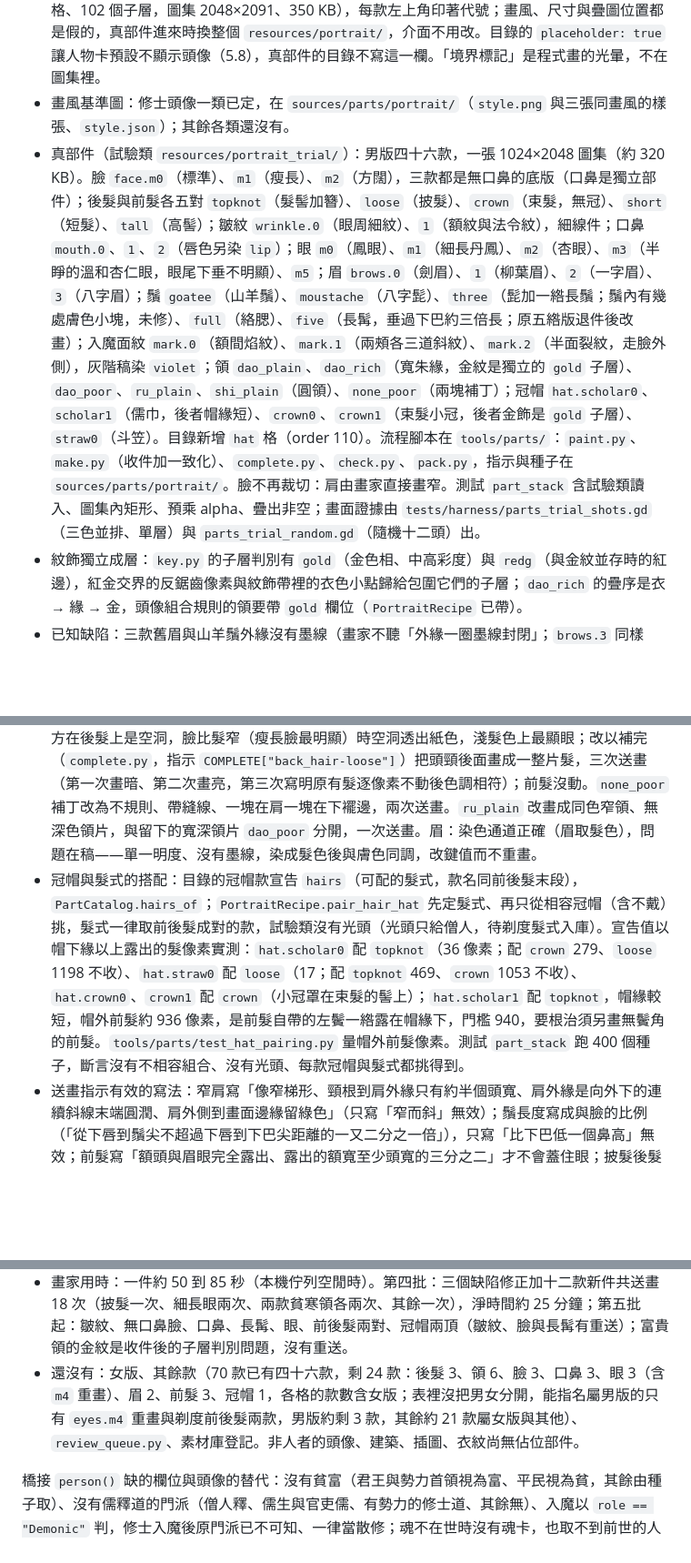
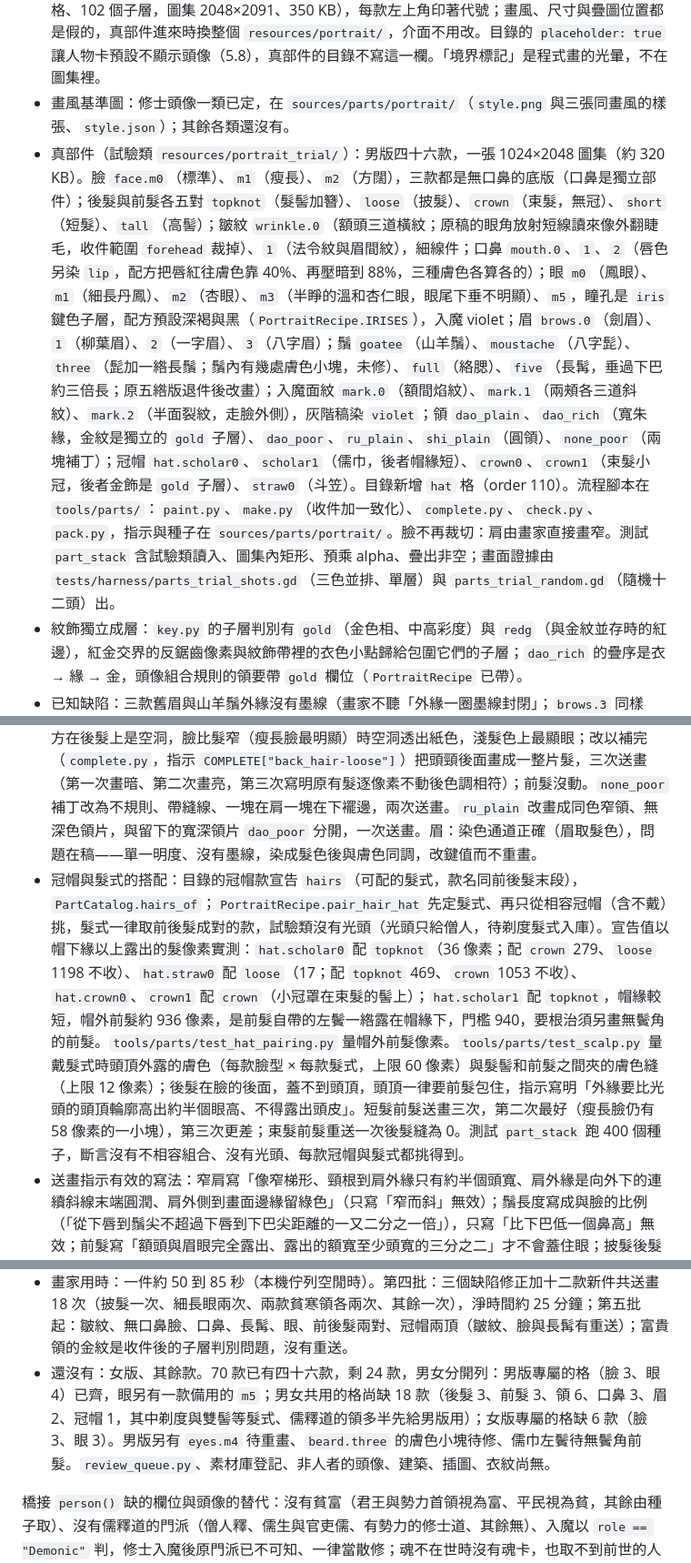
Before and after one commit to teps3105/Siming, a Markdown page: docs/8-素材/8.12-部件庫與組合.md, 3 parts joined by grey strips. Shown at 91% size. Rendered like a GitHub page; blank space fills up the shorter version.

Commit message:
docs: 8.12 補皺紋額紋、唇色、瞳色、頭頂測試與男女分列的剩餘款數

```diff
--- a/docs/8-素材/8.12-部件庫與組合.md
+++ b/docs/8-素材/8.12-部件庫與組合.md
@@ -193,17 +193,17 @@ recipe 是一個字典：`items`（由後往前，每項 `part`＝部件代號
 - 已有：疊圖模組 `game/modules/parts/`、染色著色器、CPU 合成、頭像的組合規則 `PortraitRecipe`（`hud`）、人物卡頂端的頭像（5.8）、測試 `part_stack`。
 - 佔位部件：`tools/parts/placeholder.py` 照上面的部件表畫出 70 款程式平塗形狀（11 個部件格、102 個子層，圖集 2048×2091、350 KB），每款左上角印著代號；畫風、尺寸與疊圖位置都是假的，真部件進來時換整個 `resources/portrait/`，介面不用改。目錄的 `placeholder: true` 讓人物卡預設不顯示頭像（5.8），真部件的目錄不寫這一欄。「境界標記」是程式畫的光暈，不在圖集裡。
 - 畫風基準圖：修士頭像一類已定，在 `sources/parts/portrait/`（`style.png` 與三張同畫風的樣張、`style.json`）；其餘各類還沒有。
-- 真部件（試驗類 `resources/portrait_trial/`）：男版四十六款，一張 1024×2048 圖集（約 320 KB）。臉 `face.m0`（標準）、`m1`（瘦長）、`m2`（方闊），三款都是無口鼻的底版（口鼻是獨立部件）；後髮與前髮各五對 `topknot`（髮髻加簪）、`loose`（披髮）、`crown`（束髮，無冠）、`short`（短髮）、`tall`（高髻）；皺紋 `wrinkle.0`（眼周細紋）、`1`（額紋與法令紋），細線件；口鼻 `mouth.0`、`1`、`2`（唇色另染 `lip`）；眼 `m0`（鳳眼）、`m1`（細長丹鳳）、`m2`（杏眼）、`m3`（半睜的溫和杏仁眼，眼尾下垂不明顯）、`m5`；眉 `brows.0`（劍眉）、`1`（柳葉眉）、`2`（一字眉）、`3`（八字眉）；鬚 `goatee`（山羊鬚）、`moustache`（八字髭）、`three`（髭加一綹長鬚；鬚內有幾處膚色小塊，未修）、`full`（絡腮）、`five`（長髯，垂過下巴約三倍長；原五綹版退件後改畫）；入魔面紋 `mark.0`（額間焰紋）、`mark.1`（兩頰各三道斜紋）、`mark.2`（半面裂紋，走臉外側），灰階稿染 `violet`；領 `dao_plain`、`dao_rich`（寬朱緣，金紋是獨立的 `gold` 子層）、`dao_poor`、`ru_plain`、`shi_plain`（圓領）、`none_poor`（兩塊補丁）；冠帽 `hat.scholar0`、`scholar1`（儒巾，後者帽緣短）、`crown0`、`crown1`（束髮小冠，後者金飾是 `gold` 子層）、`straw0`（斗笠）。目錄新增 `hat` 格（order 110）。流程腳本在 `tools/parts/`：`paint.py`、`make.py`（收件加一致化）、`complete.py`、`check.py`、`pack.py`，指示與種子在 `sources/parts/portrait/`。臉不再裁切：肩由畫家直接畫窄。測試 `part_stack` 含試驗類讀入、圖集內矩形、預乘 alpha、疊出非空；畫面證據由 `tests/harness/parts_trial_shots.gd`（三色並排、單層）與 `parts_trial_random.gd`（隨機十二頭）出。
+- 真部件（試驗類 `resources/portrait_trial/`）：男版四十六款，一張 1024×2048 圖集（約 320 KB）。臉 `face.m0`（標準）、`m1`（瘦長）、`m2`（方闊），三款都是無口鼻的底版（口鼻是獨立部件）；後髮與前髮各五對 `topknot`（髮髻加簪）、`loose`（披髮）、`crown`（束髮，無冠）、`short`（短髮）、`tall`（高髻）；皺紋 `wrinkle.0`（額頭三道橫紋；原稿的眼角放射短線讀來像外翻睫毛，收件範圍 `forehead` 裁掉）、`1`（法令紋與眉間紋），細線件；口鼻 `mouth.0`、`1`、`2`（唇色另染 `lip`，配方把唇紅往膚色靠 40%、再壓暗到 88%，三種膚色各算各的）；眼 `m0`（鳳眼）、`m1`（細長丹鳳）、`m2`（杏眼）、`m3`（半睜的溫和杏仁眼，眼尾下垂不明顯）、`m5`，瞳孔是 `iris` 鍵色子層，配方預設深褐與黑（`PortraitRecipe.IRISES`），入魔 violet；眉 `brows.0`（劍眉）、`1`（柳葉眉）、`2`（一字眉）、`3`（八字眉）；鬚 `goatee`（山羊鬚）、`moustache`（八字髭）、`three`（髭加一綹長鬚；鬚內有幾處膚色小塊，未修）、`full`（絡腮）、`five`（長髯，垂過下巴約三倍長；原五綹版退件後改畫）；入魔面紋 `mark.0`（額間焰紋）、`mark.1`（兩頰各三道斜紋）、`mark.2`（半面裂紋，走臉外側），灰階稿染 `violet`；領 `dao_plain`、`dao_rich`（寬朱緣，金紋是獨立的 `gold` 子層）、`dao_poor`、`ru_plain`、`shi_plain`（圓領）、`none_poor`（兩塊補丁）；冠帽 `hat.scholar0`、`scholar1`（儒巾，後者帽緣短）、`crown0`、`crown1`（束髮小冠，後者金飾是 `gold` 子層）、`straw0`（斗笠）。目錄新增 `hat` 格（order 110）。流程腳本在 `tools/parts/`：`paint.py`、`make.py`（收件加一致化）、`complete.py`、`check.py`、`pack.py`，指示與種子在 `sources/parts/portrait/`。臉不再裁切：肩由畫家直接畫窄。測試 `part_stack` 含試驗類讀入、圖集內矩形、預乘 alpha、疊出非空；畫面證據由 `tests/harness/parts_trial_shots.gd`（三色並排、單層）與 `parts_trial_random.gd`（隨機十二頭）出。
 - 紋飾獨立成層：`key.py` 的子層判別有 `gold`（金色相、中高彩度）與 `redg`（與金紋並存時的紅邊），紅金交界的反鋸齒像素與紋飾帶裡的衣色小點歸給包圍它們的子層；`dao_rich` 的疊序是衣 → 緣 → 金，頭像組合規則的領要帶 `gold` 欄位（`PortraitRecipe` 已帶）。
 - 已知缺陷：三款舊眉與山羊鬚外緣沒有墨線（畫家不聽「外緣一圈墨線封閉」；`brows.3` 同樣 `bare_ratio` 為 1）；瘦長臉與方闊臉的頭頂高度與標準臉略有差異，同一款髮在三種臉上的貼合度不一；臉的肩線有時比領的肩線寬，領外露出一條膚色邊（量測 `dao_plain` 在標準臉 92 像素、其餘領 0 到 111 像素，肉眼只在深膚色上看得到）；眉 `1`、`2`、`3` 鍵值落在陰影階（`portrait.py` 的 `force_level`），在棕髮配最深膚色（`6b4a34`）時仍偏淡；`mark.1` 的斜紋在臉頰外緣被收件裁短，`mark.2` 的裂紋在標準臉上靠近外眼角；`hat.scholar0` 配 `topknot` 時，髮在帽緣左下露出一小撮（36 像素）；`ru_plain` 與 `shi_plain` 現在都是無深色領片的素領，差別只在 V 形深淺與衣色。
 - 退件：`eyes.m4` 第一次送畫成瞪眼且左右不對稱，列入 `portrait.py` 的 `RETIRED`（稿與指示留著），下批重畫。`beard.five` 的五綹版重畫三次仍把兩頰兩綹畫在臉外，已改畫長髯並入庫，`Whiskers.FIVE` 取用。
 - 細線件的收件：皺紋是細線，`collect.py` 的 `extract: "line"` 路徑以底色明度解混出墨線不透明度、依連通線段長度（不看粗細）濾雜點，`key.py` 的 `alpha_gain` 再把線的不透明度乘係數（`wrinkle.0` 乘 2.5，原稿太淡）；測試 `tools/parts/test_lines.py`。口鼻獨立後，臉要先重送成無口鼻的底版（`--as-base` 寫 `base-bare-m.png`，部件表 `base: "bare"`），舊部件在新臉上重疊回去沒有接縫與錯位。`fit_scale` 是一致化的尺寸修正（`mark.1` 乘 0.85）。
 - 退回重畫的查證：披髮在白髮與灰髮上的「淺色直條」不是髮層的固定色，是頭與頸原本佔的地方在後髮上是空洞，臉比髮窄（瘦長臉最明顯）時空洞透出紙色，淺髮色上最顯眼；改以補完（`complete.py`，指示 `COMPLETE["back_hair-loose"]`）把頭頸後面畫成一整片髮，三次送畫（第一次畫暗、第二次畫亮，第三次寫明原有髮逐像素不動後色調相符）；前髮沒動。`none_poor` 補丁改為不規則、帶縫線、一塊在肩一塊在下襬邊，兩次送畫。`ru_plain` 改畫成同色窄領、無深色領片，與留下的寬深領片 `dao_poor` 分開，一次送畫。眉：染色通道正確（眉取髮色），問題在稿——單一明度、沒有墨線，染成髮色後與膚色同調，改鍵值而不重畫。
-- 冠帽與髮式的搭配：目錄的冠帽款宣告 `hairs`（可配的髮式，款名同前後髮末段），`PartCatalog.hairs_of`；`PortraitRecipe.pair_hair_hat` 先定髮式、再只從相容冠帽（含不戴）挑，髮式一律取前後髮成對的款，試驗類沒有光頭（光頭只給僧人，待剃度髮式入庫）。宣告值以帽下緣以上露出的髮像素實測：`hat.scholar0` 配 `topknot`（36 像素；配 `crown` 279、`loose` 1198 不收）、`hat.straw0` 配 `loose`（17；配 `topknot` 469、`crown` 1053 不收）、`hat.crown0`、`crown1` 配 `crown`（小冠罩在束髮的髻上）；`hat.scholar1` 配 `topknot`，帽緣較短，帽外前髮約 936 像素，是前髮自帶的左鬢一綹露在帽緣下，門檻 940，要根治須另畫無鬢角的前髮。`tools/parts/test_hat_pairing.py` 量帽外前髮像素。測試 `part_stack` 跑 400 個種子，斷言沒有不相容組合、沒有光頭、每款冠帽與髮式都挑得到。
+- 冠帽與髮式的搭配：目錄的冠帽款宣告 `hairs`（可配的髮式，款名同前後髮末段），`PartCatalog.hairs_of`；`PortraitRecipe.pair_hair_hat` 先定髮式、再只從相容冠帽（含不戴）挑，髮式一律取前後髮成對的款，試驗類沒有光頭（光頭只給僧人，待剃度髮式入庫）。宣告值以帽下緣以上露出的髮像素實測：`hat.scholar0` 配 `topknot`（36 像素；配 `crown` 279、`loose` 1198 不收）、`hat.straw0` 配 `loose`（17；配 `topknot` 469、`crown` 1053 不收）、`hat.crown0`、`crown1` 配 `crown`（小冠罩在束髮的髻上）；`hat.scholar1` 配 `topknot`，帽緣較短，帽外前髮約 936 像素，是前髮自帶的左鬢一綹露在帽緣下，門檻 940，要根治須另畫無鬢角的前髮。`tools/parts/test_hat_pairing.py` 量帽外前髮像素。`tools/parts/test_scalp.py` 量戴髮式時頭頂外露的膚色（每款臉型 × 每款髮式，上限 60 像素）與髮髻和前髮之間夾的膚色縫（上限 12 像素）；後髮在臉的後面，蓋不到頭頂，頭頂一律要前髮包住，指示寫明「外緣要比光頭的頭頂輪廓高出約半個眼高、不得露出頭皮」。短髮前髮送畫三次，第二次最好（瘦長臉仍有 58 像素的一小塊），第三次更差；束髮前髮重送一次後髮縫為 0。測試 `part_stack` 跑 400 個種子，斷言沒有不相容組合、沒有光頭、每款冠帽與髮式都挑得到。
 - 送畫指示有效的寫法：窄肩寫「像窄梯形、頸根到肩外緣只有約半個頭寬、肩外緣是向外下的連續斜線末端圓潤、肩外側到畫面邊緣留綠色」（只寫「窄而斜」無效）；鬚長度寫成與臉的比例（「從下唇到鬚尖不超過下唇到下巴尖距離的一又二分之一倍」），只寫「比下巴低一個鼻高」無效；前髮寫「額頭與眉眼完全露出、露出的額寬至少頭寬的三分之二」才不會蓋住眼；披髮後髮寫「髮量非常豐厚像一大片髮幕、頸兩旁各露出半個頭寬」，髮尾碎邊再加「髮尾收成幾束整齊圓潤的長尖、每一束的邊緣是一條連續乾淨的墨線、沒有細碎小髮絲、沒有鋸齒、沒有漸隱的邊」一次就乾淨；瘦長臉寫「頭頂高度與形狀跟圖1完全相同、只把下頜往下拉長」；杏眼寫成具體形狀（上眼瞼一道粗墨線且外眼角上挑、虹膜上緣被上眼瞼蓋住四分之一到三分之一、虹膜上方不露眼白、下眼瞼只畫外側一小段、瞳孔實心帶小高光不畫同心圓）一次就過，只寫「圓而大」會得到瞪眼；眼白不對稱（一邊大塊淺色楔形）要寫「兩眼互為鏡像：虹膜在眼的正中、左右眼白各露一小塊且一樣大、不可只有一邊有眼白、不要在眼尾畫大的三角形淺色楔塊」，第一次只寫「內眼角不畫淺色塊」會把淺塊換到另一隻眼的外側；方闊臉的肩加「肩線比圖1內衫肩線更低更斜約 25 度」後膚色殘留降到 0 到 7 像素；V 領口寫「V 形開口裡面只有皮膚，不畫內衫、灰色塊、陰影塊」可去掉領口內緣的淺塊；衣領要蓋住裸肩寫「衣服的肩外緣必須把圖1裸露的肩完全蓋住：肩線比圖1的肩外緣略寬略高、肩外側不露出任何皮膚」，沒寫時貧寒款的領肩線太窄，標準臉露底 621 像素，加上後 2 到 111 像素；冠帽寫「高度約為頭高幾分之幾、寬約為頭寬幾倍、帽緣落在額頭上方三分之一處、額頭下半與眉眼耳完全露出」，三款一次就過。補丁寫「不規則的形狀（邊緣歪斜、有缺角、不是方形、不像口袋）、顏色比衣身略深的同色系灰藍、外緣細墨線加虛線縫線、一塊貼肩線一塊貼下緣、不對稱」有效；補完整片髮寫「兩側原有的髮與外輪廓逐像素相同，只畫中間綠色空洞」加灰階色調，第一、二次不寫會整片重畫得太暗或太亮；入魔面紋寫「紋路是中性灰粗線（線寬至少 12 像素）、避開眼鼻口」，畫家的灰會略偏暖，收件的灰階飽和度門檻對 `mark.1` 放寬到 0.26（`gray_sat`）。無效：五綹鬚寫「兩綹在臉的外輪廓以內」（畫家兩次都畫到輪廓外）；「外緣一圈墨線完整封閉」對眉與鬚無效，對前髮與披髮後髮有效。
 - 收件的對位：範圍幾乎整幅的件（披髮後髮）以臉的內部對位；灰階稿的件濾掉帶彩度的像素（底版皮膚陰影）；領的收件把低彩度灰褐也算皮膚，不收進衣色，所以領的衣色要避開膚色色相（僧衣用中性灰，不用棕黃）。
 - 畫家用時：一件約 50 到 85 秒（本機佇列空閒時）。第四批：三個缺陷修正加十二款新件共送畫 18 次（披髮一次、細長眼兩次、兩款貧寒領各兩次、其餘一次），淨時間約 25 分鐘；第五批起：皺紋、無口鼻臉、口鼻、長髯、眼、前後髮兩對、冠帽兩頂（皺紋、臉與長髯有重送）；富貴領的金紋是收件後的子層判別問題，沒有重送。
-- 還沒有：女版、其餘款（70 款已有四十六款，剩 24 款：後髮 3、領 6、臉 3、口鼻 3、眼 3（含 `m4` 重畫）、眉 2、前髮 3、冠帽 1，各格的款數含女版；表裡沒把男女分開，能指名屬男版的只有 `eyes.m4` 重畫與剃度前後髮兩款，男版約剩 3 款，其餘約 21 款屬女版與其他）、`review_queue.py`、素材庫登記。非人者的頭像、建築、插圖、衣紋尚無佔位部件。
+- 還沒有：女版、其餘款。70 款已有四十六款，剩 24 款，男女分開列：男版專屬的格（臉 3、眼 4）已齊，眼另有一款備用的 `m5`；男女共用的格尚缺 18 款（後髮 3、前髮 3、領 6、口鼻 3、眉 2、冠帽 1，其中剃度與雙髻等髮式、儒釋道的領多半先給男版用）；女版專屬的格缺 6 款（臉 3、眼 3）。男版另有 `eyes.m4` 待重畫、`beard.three` 的膚色小塊待修、儒巾左鬢待無鬢角前髮。`review_queue.py`、素材庫登記、非人者的頭像、建築、插圖、衣紋尚無。
 
 橋接 `person()` 缺的欄位與頭像的替代：沒有貧富（君王與勢力首領視為富、平民視為貧，其餘由種子取）、沒有儒釋道的門派（僧人釋、儒生與官吏儒、有勢力的修士道、其餘無）、入魔以 `role == "Demonic"` 判，修士入魔後原門派已不可知、一律當散修；魂不在世時沒有魂卡，也取不到前世的人物編號，「魂不在世顯示前世頭像」未做。
 
```
